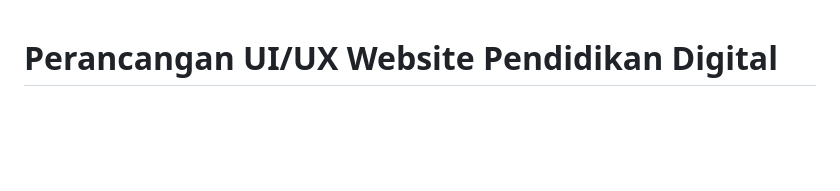
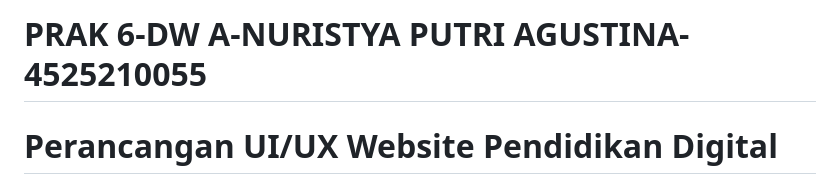
Before and after one commit to nuristyaputri/PRAK6-DW_A-NURISTYA_PUTRI_AGUSTINA-4525210055, a Markdown page: TUGAS/README.md, the part around the change. GitHub-like rendering; blank space fills up the shorter version.

```diff
--- a/TUGAS/README.md
+++ b/TUGAS/README.md
@@ -1,4 +1,4 @@
-
+# PRAK 6-DW A-NURISTYA PUTRI AGUSTINA-4525210055
 # Perancangan UI/UX Website Pendidikan Digital
 
 ## 1. Deskripsi Proyek
```
